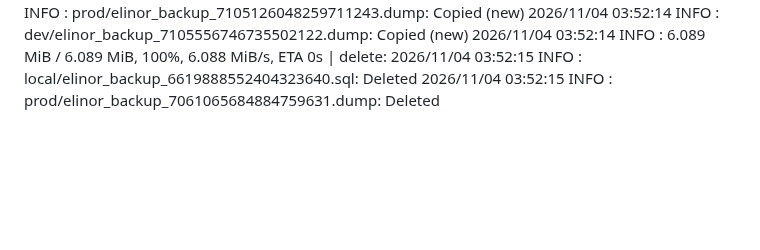
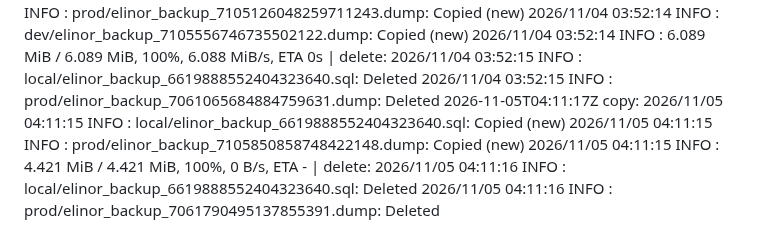
Before and after one commit to WWFGlobalScience/elinor-api, a Markdown page: .github/dbbackup-mirror/log.md, the part around the change. Drawn GitHub-style; blank space fills up the shorter version.

Commit message:
chore: record dbbackup mirror run [skip ci]

```diff
--- a/.github/dbbackup-mirror/log.md
+++ b/.github/dbbackup-mirror/log.md
@@ -88,3 +88,4 @@
 2026-11-02T03:20:22Z copy: 2026/11/02 03:20:20 INFO  : dev/elinor_backup_7039565544788871229.dump: Copied (new) 2026/11/02 03:20:20 INFO  : dev/elinor_backup_7039576924649612665.dump: Copied (new) 2026/11/02 03:20:20 INFO  : dev/elinor_backup_7043706268078782791.dump: Copied (new) 2026/11/02 03:20:20 INFO  : prod/elinor_backup_7103676424607004993.dump: Copied (new) 2026/11/02 03:20:20 INFO  :    22.744 MiB / 22.744 MiB, 100%, 9.065 MiB/s, ETA 0s  | delete: 2026/11/02 03:20:21 INFO  : dev/elinor_backup_7039566243965353804.dump: Deleted 2026/11/02 03:20:21 INFO  : local/elinor_backup_6619888552404323640.sql: Deleted 2026/11/02 03:20:21 INFO  : dev/elinor_backup_7039576924649612665.dump: Deleted 2026/11/02 03:20:21 INFO  : prod/elinor_backup_7059616053310871137.dump: Deleted 2026/11/02 03:20:21 INFO  : dev/elinor_backup_7043706268078782791.dump: Deleted
 2026-11-03T04:31:46Z copy: 2026/11/03 04:31:44 INFO  : dev/elinor_backup_7039566243965353804.dump: Copied (new) 2026/11/03 04:31:44 INFO  : dev/elinor_backup_7039576924649612665.dump: Copied (new) 2026/11/03 04:31:44 INFO  : dev/elinor_backup_7043706268078782791.dump: Copied (new) 2026/11/03 04:31:44 INFO  : local/elinor_backup_6619888552404323640.sql: Copied (new) 2026/11/03 04:31:44 INFO  :    22.744 MiB / 22.744 MiB, 100%, 21.209 MiB/s, ETA 0s  | delete: 2026/11/03 04:31:45 INFO  : dev/elinor_backup_7039576924649612665.dump: Deleted 2026/11/03 04:31:45 INFO  : dev/elinor_backup_7001637055071259383.sql: Deleted 2026/11/03 04:31:45 INFO  : local/elinor_backup_6619888552404323640.sql: Deleted 2026/11/03 04:31:45 INFO  : dev/elinor_backup_7043706268078782791.dump: Deleted 2026/11/03 04:31:45 INFO  : prod/elinor_backup_7060340872721601378.dump: Deleted
 2026-11-04T03:52:16Z copy: 2026/11/04 03:52:14 INFO  : local/elinor_backup_6619888552404323640.sql: Copied (new) 2026/11/04 03:52:14 INFO  : prod/elinor_backup_7105126048259711243.dump: Copied (new) 2026/11/04 03:52:14 INFO  : dev/elinor_backup_7105556746735502122.dump: Copied (new) 2026/11/04 03:52:14 INFO  :     6.089 MiB / 6.089 MiB, 100%, 6.088 MiB/s, ETA 0s  | delete: 2026/11/04 03:52:15 INFO  : local/elinor_backup_6619888552404323640.sql: Deleted 2026/11/04 03:52:15 INFO  : prod/elinor_backup_7061065684884759631.dump: Deleted
+2026-11-05T04:11:17Z copy: 2026/11/05 04:11:15 INFO  : local/elinor_backup_6619888552404323640.sql: Copied (new) 2026/11/05 04:11:15 INFO  : prod/elinor_backup_7105850858748422148.dump: Copied (new) 2026/11/05 04:11:15 INFO  :     4.421 MiB / 4.421 MiB, 100%, 0 B/s, ETA -  | delete: 2026/11/05 04:11:16 INFO  : local/elinor_backup_6619888552404323640.sql: Deleted 2026/11/05 04:11:16 INFO  : prod/elinor_backup_7061790495137855391.dump: Deleted
```
